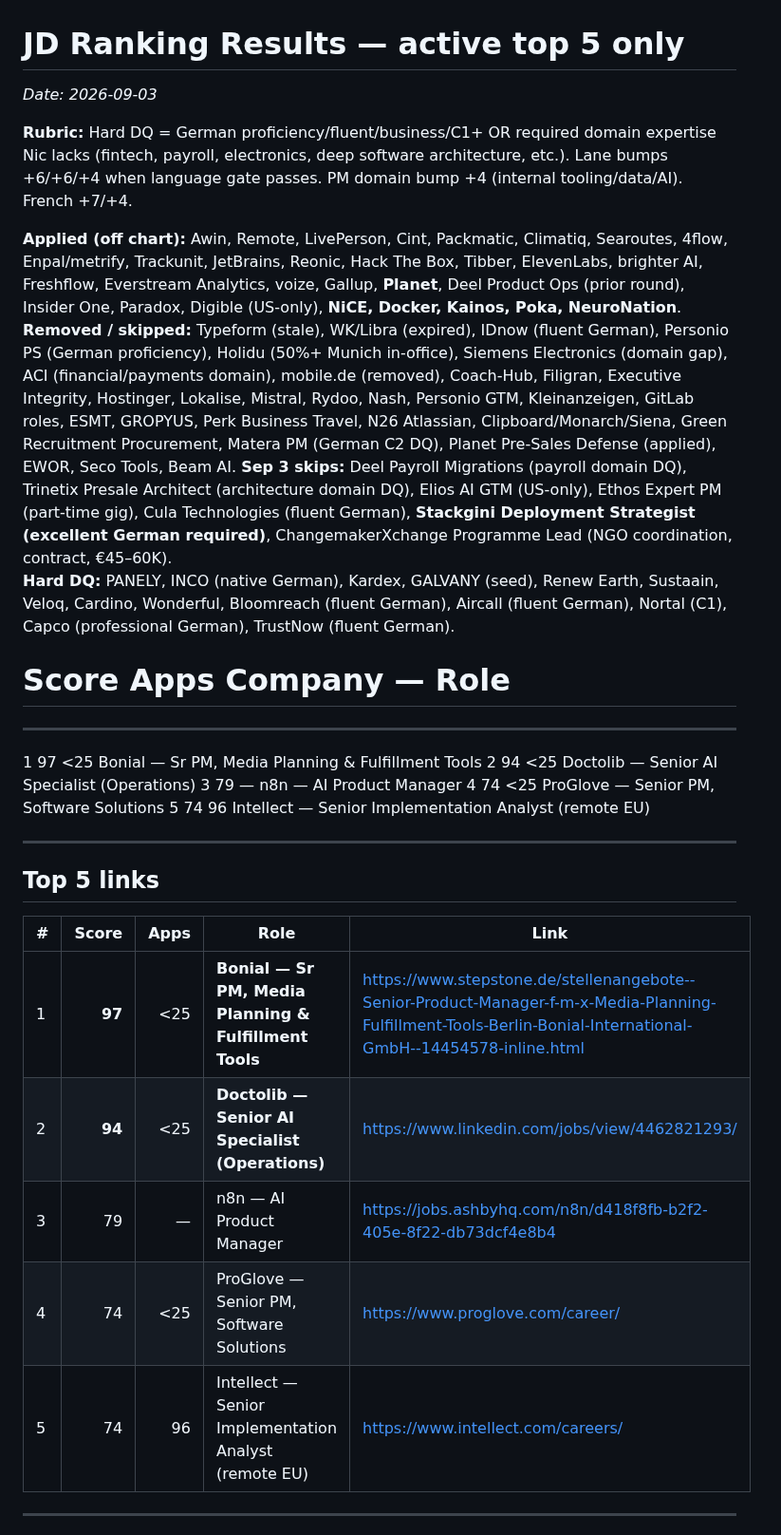
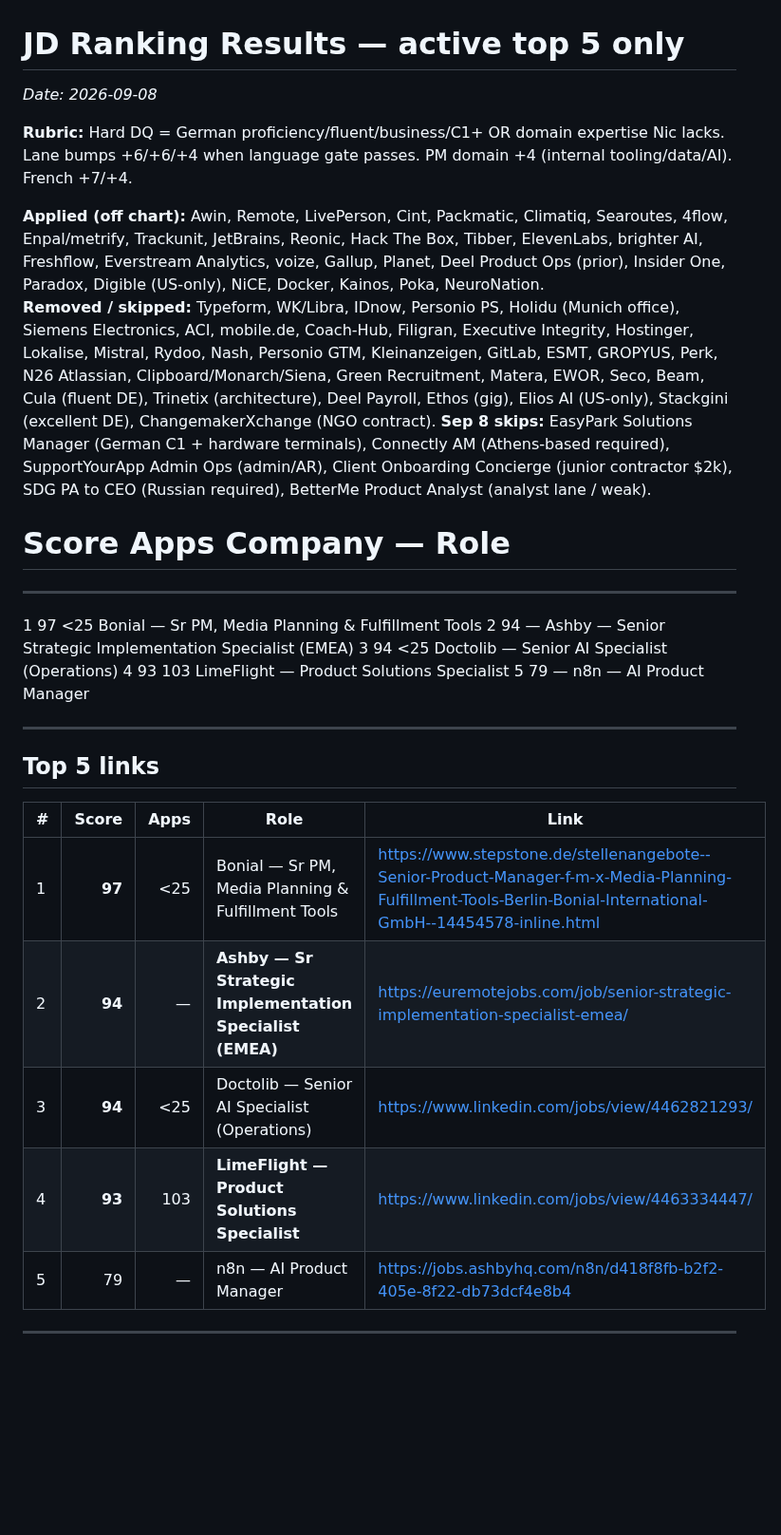
Before and after one commit to nicolasmpicard-gif/cursorRepo, a Markdown page: jd_ranking_results.md, the part around one of its changes. Shown at 95% size. Rendered like a GitHub page; blank space fills up the shorter version.

```diff
--- a/jd_ranking_results.md
+++ b/jd_ranking_results.md
@@ -1,28 +1,27 @@
 # JD Ranking Results — active top 5 only
-_Date: 2026-09-03_
+_Date: 2026-09-08_
 
-**Rubric:** Hard DQ = German proficiency/fluent/business/C1+ OR required domain expertise Nic lacks (fintech, payroll, electronics, deep software architecture, etc.). Lane bumps +6/+6/+4 when language gate passes. PM domain bump +4 (internal tooling/data/AI). French +7/+4.
+**Rubric:** Hard DQ = German proficiency/fluent/business/C1+ OR domain expertise Nic lacks. Lane bumps +6/+6/+4 when language gate passes. PM domain +4 (internal tooling/data/AI). French +7/+4.
 
-**Applied (off chart):** Awin, Remote, LivePerson, Cint, Packmatic, Climatiq, Searoutes, 4flow, Enpal/metrify, Trackunit, JetBrains, Reonic, Hack The Box, Tibber, ElevenLabs, brighter AI, Freshflow, Everstream Analytics, voize, Gallup, **Planet**, Deel Product Ops (prior round), Insider One, Paradox, Digible (US-only), **NiCE, Docker, Kainos, Poka, NeuroNation**.
-**Removed / skipped:** Typeform (stale), WK/Libra (expired), IDnow (fluent German), Personio PS (German proficiency), Holidu (50%+ Munich in-office), Siemens Electronics (domain gap), ACI (financial/payments domain), mobile.de (removed), Coach-Hub, Filigran, Executive Integrity, Hostinger, Lokalise, Mistral, Rydoo, Nash, Personio GTM, Kleinanzeigen, GitLab roles, ESMT, GROPYUS, Perk Business Travel, N26 Atlassian, Clipboard/Monarch/Siena, Green Recruitment Procurement, Matera PM (German C2 DQ), Planet Pre-Sales Defense (applied), EWOR, Seco Tools, Beam AI. **Sep 3 skips:** Deel Payroll Migrations (payroll domain DQ), Trinetix Presale Architect (architecture domain DQ), Elios AI GTM (US-only), Ethos Expert PM (part-time gig), Cula Technologies (fluent German), **Stackgini Deployment Strategist (excellent German required)**, ChangemakerXchange Programme Lead (NGO coordination, contract, €45–60K).
-**Hard DQ:** PANELY, INCO (native German), Kardex, GALVANY (seed), Renew Earth, Sustaain, Veloq, Cardino, Wonderful, Bloomreach (fluent German), Aircall (fluent German), Nortal (C1), Capco (professional German), TrustNow (fluent German).
+**Applied (off chart):** Awin, Remote, LivePerson, Cint, Packmatic, Climatiq, Searoutes, 4flow, Enpal/metrify, Trackunit, JetBrains, Reonic, Hack The Box, Tibber, ElevenLabs, brighter AI, Freshflow, Everstream Analytics, voize, Gallup, Planet, Deel Product Ops (prior), Insider One, Paradox, Digible (US-only), NiCE, Docker, Kainos, Poka, NeuroNation.
+**Removed / skipped:** Typeform, WK/Libra, IDnow, Personio PS, Holidu (Munich office), Siemens Electronics, ACI, mobile.de, Coach-Hub, Filigran, Executive Integrity, Hostinger, Lokalise, Mistral, Rydoo, Nash, Personio GTM, Kleinanzeigen, GitLab, ESMT, GROPYUS, Perk, N26 Atlassian, Clipboard/Monarch/Siena, Green Recruitment, Matera, EWOR, Seco, Beam, Cula (fluent DE), Trinetix (architecture), Deel Payroll, Ethos (gig), Elios AI (US-only), Stackgini (excellent DE), ChangemakerXchange (NGO contract). **Sep 8 skips:** EasyPark Solutions Manager (German C1 + hardware terminals), Connectly AM (Athens-based required), SupportYourApp Admin Ops (admin/AR), Client Onboarding Concierge (junior contractor $2k), SDG PA to CEO (Russian required), BetterMe Product Analyst (analyst lane / weak).
 
 #    Score   Apps   Company — Role
 ------------------------------------------------------------------------------------------
 1    97     <25    Bonial — Sr PM, Media Planning & Fulfillment Tools
-2    94     <25    Doctolib — Senior AI Specialist (Operations)
-3    79     —      n8n — AI Product Manager
-4    74     <25    ProGlove — Senior PM, Software Solutions
-5    74     96     Intellect — Senior Implementation Analyst (remote EU)
+2    94     —      Ashby — Senior Strategic Implementation Specialist (EMEA)
+3    94     <25    Doctolib — Senior AI Specialist (Operations)
+4    93     103    LimeFlight — Product Solutions Specialist
+5    79     —      n8n — AI Product Manager
 
 ---
 ## Top 5 links
 | # | Score | Apps | Role | Link |
 |---|------:|-----:|------|------|
-| 1 | **97** | <25 | **Bonial — Sr PM, Media Planning & Fulfillment Tools** | https://www.stepstone.de/stellenangebote--Senior-Product-Manager-f-m-x-Media-Planning-Fulfillment-Tools-Berlin-Bonial-International-GmbH--14454578-inline.html |
-| 2 | **94** | <25 | **Doctolib — Senior AI Specialist (Operations)** | https://www.linkedin.com/jobs/view/4462821293/ |
-| 3 | 79 | — | n8n — AI Product Manager | https://jobs.ashbyhq.com/n8n/d418f8fb-b2f2-405e-8f22-db73dcf4e8b4 |
-| 4 | 74 | <25 | ProGlove — Senior PM, Software Solutions | https://www.proglove.com/career/ |
-| 5 | 74 | 96 | Intellect — Senior Implementation Analyst (remote EU) | https://www.intellect.com/careers/ |
+| 1 | **97** | <25 | Bonial — Sr PM, Media Planning & Fulfillment Tools | https://www.stepstone.de/stellenangebote--Senior-Product-Manager-f-m-x-Media-Planning-Fulfillment-Tools-Berlin-Bonial-International-GmbH--14454578-inline.html |
+| 2 | **94** | — | **Ashby — Sr Strategic Implementation Specialist (EMEA)** | https://euremotejobs.com/job/senior-strategic-implementation-specialist-emea/ |
+| 3 | **94** | <25 | Doctolib — Senior AI Specialist (Operations) | https://www.linkedin.com/jobs/view/4462821293/ |
+| 4 | **93** | 103 | **LimeFlight — Product Solutions Specialist** | https://www.linkedin.com/jobs/view/4463334447/ |
+| 5 | 79 | — | n8n — AI Product Manager | https://jobs.ashbyhq.com/n8n/d418f8fb-b2f2-405e-8f22-db73dcf4e8b4 |
 
 ---
```
Also changed, not shown: other parts of jd_ranking_results.md (+52 -58 lines).
